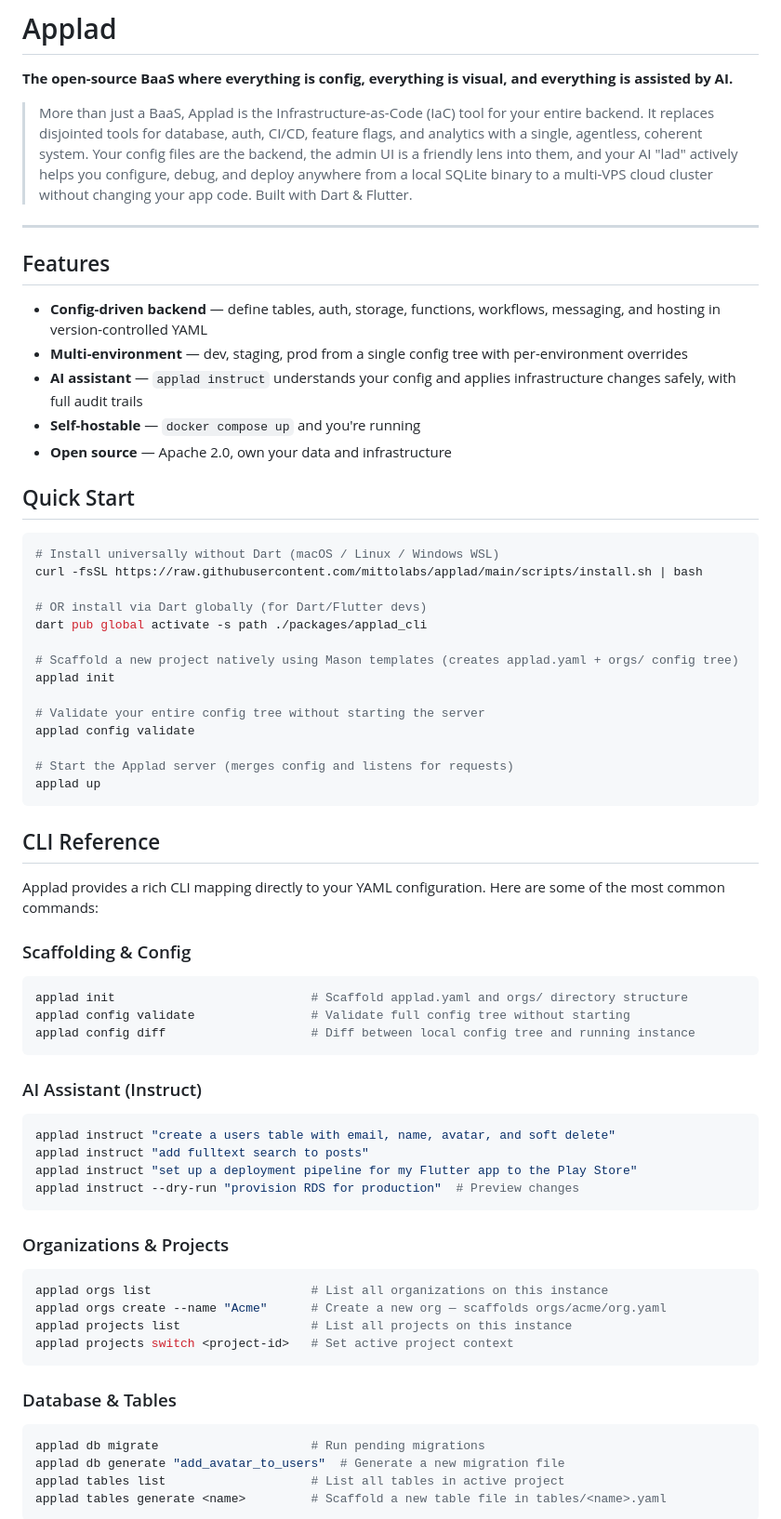
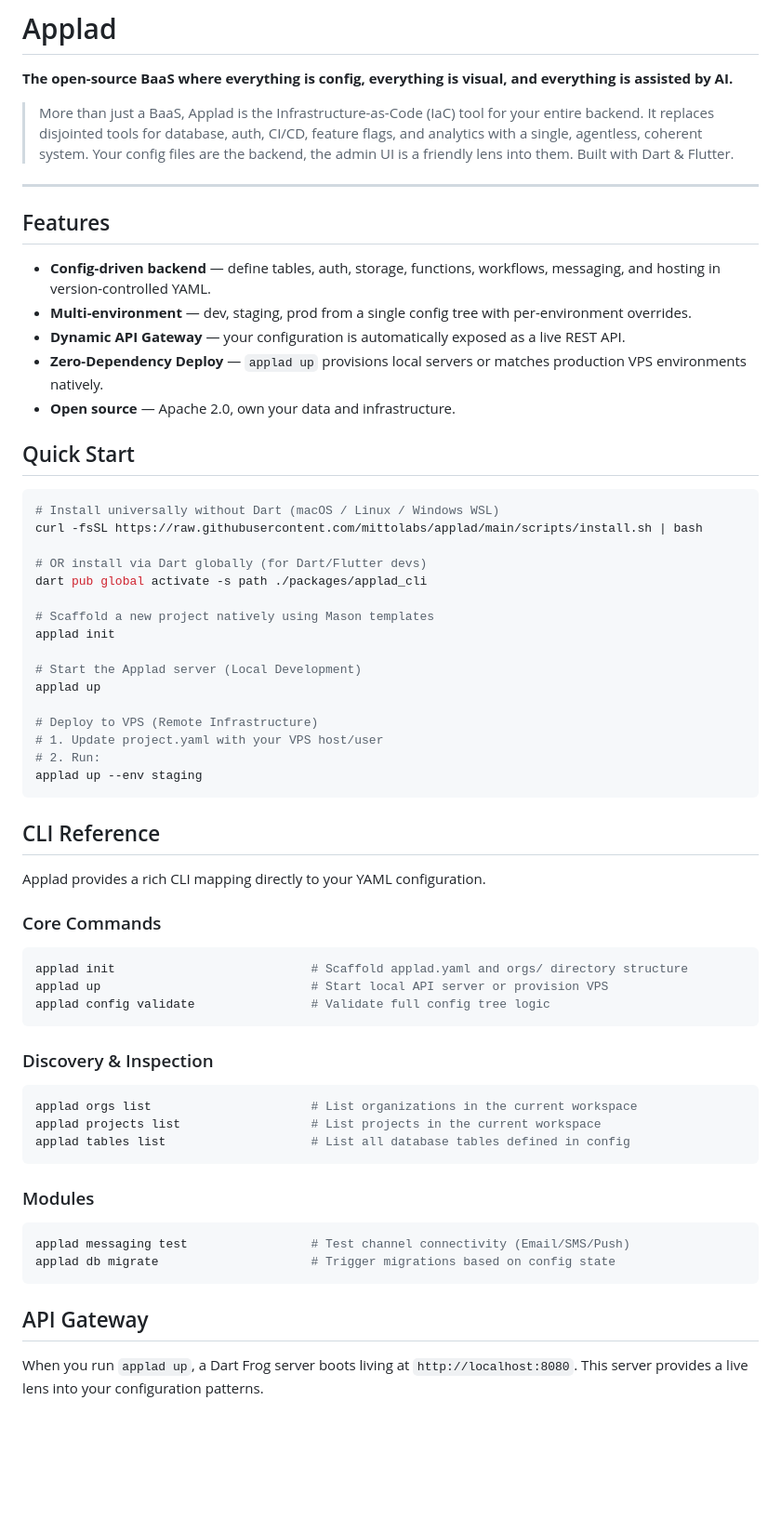
Before and after one commit to mittolabs/applad, a Markdown page: README.md, the part around one of its changes. Shown at 93% size. GitHub-like rendering; blank space fills up the shorter version.

Commit message:
docs: update readme with instructions

````diff
--- a/README.md
+++ b/README.md
@@ -2,17 +2,17 @@
 
 **The open-source BaaS where everything is config, everything is visual, and everything is assisted by AI.**
 
-> More than just a BaaS, Applad is the Infrastructure-as-Code (IaC) tool for your entire backend. It replaces disjointed tools for database, auth, CI/CD, feature flags, and analytics with a single, agentless, coherent system. Your config files are the backend, the admin UI is a friendly lens into them, and your AI "lad" actively helps you configure, debug, and deploy anywhere from a local SQLite binary to a multi-VPS cloud cluster without changing your app code. Built with Dart & Flutter.
+> More than just a BaaS, Applad is the Infrastructure-as-Code (IaC) tool for your entire backend. It replaces disjointed tools for database, auth, CI/CD, feature flags, and analytics with a single, agentless, coherent system. Your config files are the backend, the admin UI is a friendly lens into them. Built with Dart & Flutter.
 
 ---
 
 ## Features
 
-- **Config-driven backend** — define tables, auth, storage, functions, workflows, messaging, and hosting in version-controlled YAML
-- **Multi-environment** — dev, staging, prod from a single config tree with per-environment overrides
-- **AI assistant** — `applad instruct` understands your config and applies infrastructure changes safely, with full audit trails
-- **Self-hostable** — `docker compose up` and you're running
-- **Open source** — Apache 2.0, own your data and infrastructure
+- **Config-driven backend** — define tables, auth, storage, functions, workflows, messaging, and hosting in version-controlled YAML.
+- **Multi-environment** — dev, staging, prod from a single config tree with per-environment overrides.
+- **Dynamic API Gateway** — your configuration is automatically exposed as a live REST API.
+- **Zero-Dependency Deploy** — `applad up` provisions local servers or matches production VPS environments natively.
+- **Open source** — Apache 2.0, own your data and infrastructure.
 
 ## Quick Start
 
@@ -23,52 +23,46 @@ curl -fsSL https://raw.githubusercontent.com/mittolabs/applad/main/scripts/insta
 # OR install via Dart globally (for Dart/Flutter devs)
 dart pub global activate -s path ./packages/applad_cli
 
-# Scaffold a new project natively using Mason templates (creates applad.yaml + orgs/ config tree)
+# Scaffold a new project natively using Mason templates
 applad init
 
-# Validate your entire config tree without starting the server
-applad config validate
+# Start the Applad server (Local Development)
+applad up
 
-# Start the Applad server (merges config and listens for requests)
-applad up
+# Deploy to VPS (Remote Infrastructure)
+# 1. Update project.yaml with your VPS host/user
+# 2. Run:
+applad up --env staging
 ```
 
 ## CLI Reference
 
-Applad provides a rich CLI mapping directly to your YAML configuration. Here are some of the most common commands:
+Applad provides a rich CLI mapping directly to your YAML configuration.
 
-### Scaffolding & Config
+### Core Commands
 
 ```bash
 applad init                           # Scaffold applad.yaml and orgs/ directory structure
-applad config validate                # Validate full config tree without starting
-applad config diff                    # Diff between local config tree and running instance
+applad up                             # Start local API server or provision VPS
+applad config validate                # Validate full config tree logic
 ```
 
-### AI Assistant (Instruct)
+### Discovery & Inspection
 
 ```bash
-applad instruct "create a users table with email, name, avatar, and soft delete"
-applad instruct "add fulltext search to posts"
-applad instruct "set up a deployment pipeline for my Flutter app to the Play Store"
-applad instruct --dry-run "provision RDS for production"  # Preview changes
+applad orgs list                      # List organizations in the current workspace
+applad projects list                  # List projects in the current workspace
+applad tables list                    # List all database tables defined in config
 ```
 
-### Organizations & Projects
+### Modules
 
 ```bash
-applad orgs list                      # List all organizations on this instance
-applad orgs create --name "Acme"      # Create a new org — scaffolds orgs/acme/org.yaml
-applad projects list                  # List all projects on this instance
-applad projects switch <project-id>   # Set active project context
+applad messaging test                 # Test channel connectivity (Email/SMS/Push)
+applad db migrate                     # Trigger migrations based on config state
 ```
 
-### Database & Tables
+## API Gateway
 
-```bash
-applad db migrate                     # Run pending migrations
-applad db generate "add_avatar_to_users"  # Generate a new migration file
-applad tables list                    # List all tables in active project
-applad tables generate <name>         # Scaffold a new table file in tables/<name>.yaml
-```
+When you run `applad up`, a Dart Frog server boots living at `http://localhost:8080`. This server provides a live lens into your configuration patterns.
 
````
Also changed, not shown: other parts of README.md (+4 -22 lines).
